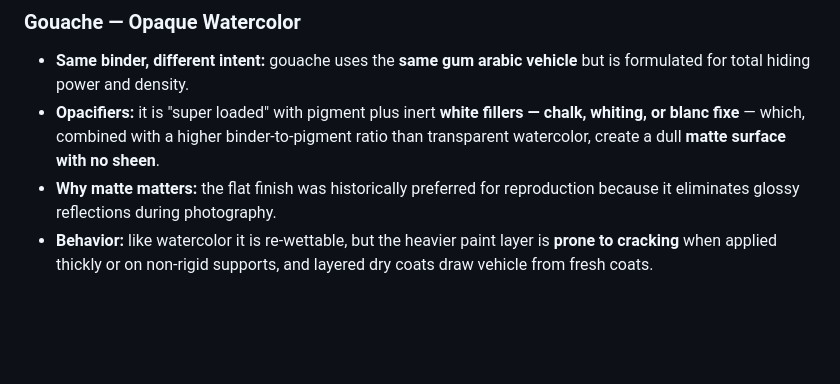
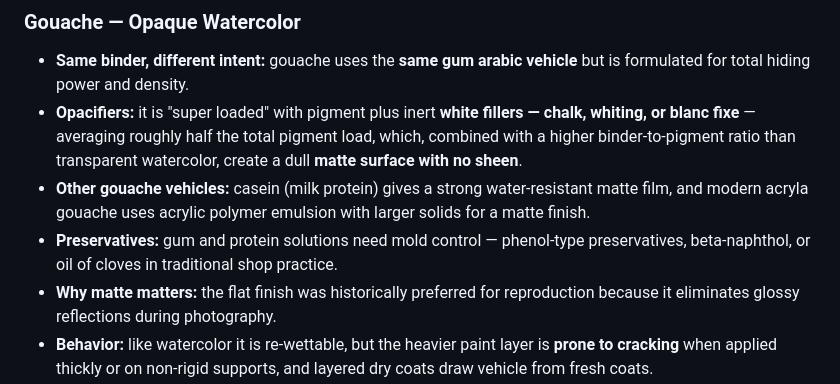
Before and after one commit to boepil/Light-and-Color-Wiki, a Markdown page: Pigments/Media, Vehicles & Solvents.md, the part around one of its changes. GitHub-like rendering; blank space fills up the shorter version.

```diff
--- a/Pigments/Media, Vehicles & Solvents.md
+++ b/Pigments/Media, Vehicles & Solvents.md
@@ -17,7 +18,9 @@ sequence: 18
 ### Gouache — Opaque Watercolor
 
 - **Same binder, different intent:** gouache uses the **same gum arabic vehicle** but is formulated for total hiding power and density.
-- **Opacifiers:** it is "super loaded" with pigment plus inert **white fillers — chalk, whiting, or blanc fixe** — which, combined with a higher binder-to-pigment ratio than transparent watercolor, create a dull **matte surface with no sheen**.
+- **Opacifiers:** it is "super loaded" with pigment plus inert **white fillers — chalk, whiting, or blanc fixe** — averaging roughly half the total pigment load, which, combined with a higher binder-to-pigment ratio than transparent watercolor, create a dull **matte surface with no sheen**.
+- **Other gouache vehicles:** casein (milk protein) gives a strong water-resistant matte film, and modern acryla gouache uses acrylic polymer emulsion with larger solids for a matte finish.
+- **Preservatives:** gum and protein solutions need mold control — phenol-type preservatives, beta-naphthol, or oil of cloves in traditional shop practice.
 - **Why matte matters:** the flat finish was historically preferred for reproduction because it eliminates glossy reflections during photography.
 - **Behavior:** like watercolor it is re-wettable, but the heavier paint layer is **prone to cracking** when applied thickly or on non-rigid supports, and layered dry coats draw vehicle from fresh coats.
 
```
Also changed, not shown: other parts of Pigments/Media, Vehicles & Solvents.md (+13 -4 lines), log.md (+4 -0 lines), page-status.md (+1 -1 lines).
